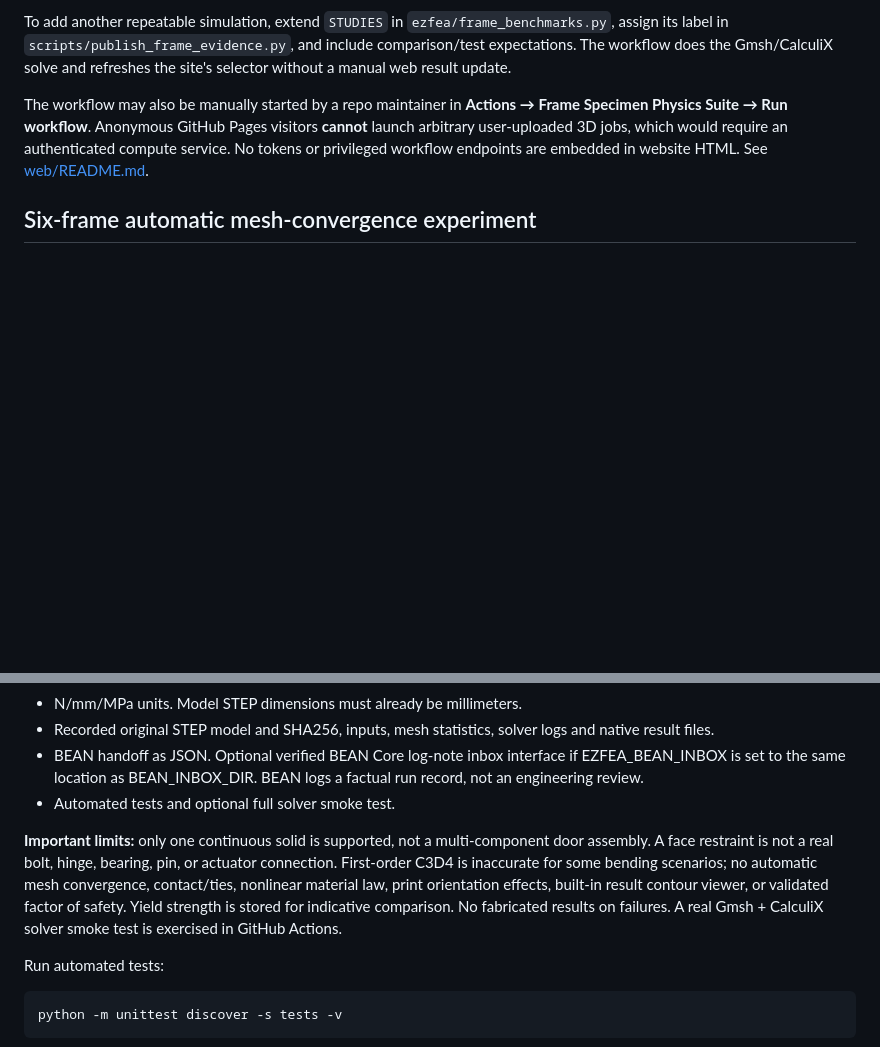
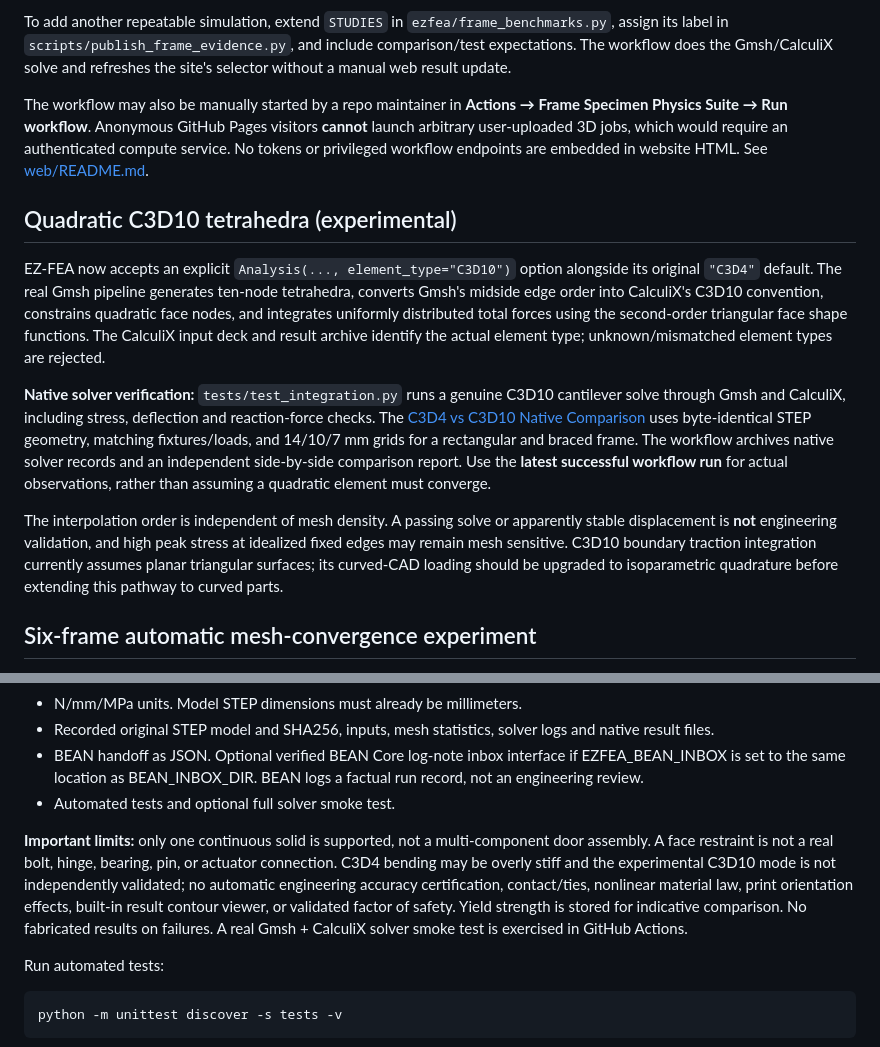
Before and after one commit to danieloculus0-bot/EZ-FEA, a Markdown page: README.md, 2 parts joined by grey strips. Drawn GitHub-style; blank space fills up the shorter version.

Commit message:
Document C3D10 native quadratic support, comparison workflow and limitations

```diff
--- a/README.md
+++ b/README.md
@@ -45,6 +45,14 @@ To add another repeatable simulation, extend `STUDIES` in `ezfea/frame_benchmark
 
 The workflow may also be manually started by a repo maintainer in **Actions → Frame Specimen Physics Suite → Run workflow**. Anonymous GitHub Pages visitors **cannot** launch arbitrary user-uploaded 3D jobs, which would require an authenticated compute service. No tokens or privileged workflow endpoints are embedded in website HTML. See [web/README.md](web/README.md).
 
+## Quadratic C3D10 tetrahedra (experimental)
+
+EZ-FEA now accepts an explicit `Analysis(..., element_type="C3D10")` option alongside its original `"C3D4"` default. The real Gmsh pipeline generates ten-node tetrahedra, converts Gmsh's midside edge order into CalculiX's C3D10 convention, constrains quadratic face nodes, and integrates uniformly distributed total forces using the second-order triangular face shape functions. The CalculiX input deck and result archive identify the actual element type; unknown/mismatched element types are rejected.
+
+**Native solver verification:** `tests/test_integration.py` runs a genuine C3D10 cantilever solve through Gmsh and CalculiX, including stress, deflection and reaction-force checks. The [C3D4 vs C3D10 Native Comparison](https://github.com/danieloculus0-bot/EZ-FEA/actions/workflows/element-order-comparison.yml) uses byte-identical STEP geometry, matching fixtures/loads, and 14/10/7 mm grids for a rectangular and braced frame. The workflow archives native solver records and an independent side-by-side comparison report. Use the **latest successful workflow run** for actual observations, rather than assuming a quadratic element must converge.
+
+The interpolation order is independent of mesh density. A passing solve or apparently stable displacement is **not** engineering validation, and high peak stress at idealized fixed edges may remain mesh sensitive. C3D10 boundary traction integration currently assumes planar triangular surfaces; its curved-CAD loading should be upgraded to isoparametric quadrature before extending this pathway to curved parts.
+
 ## Six-frame automatic mesh-convergence experiment
 
 [**Real 3D Frame Mesh Convergence — GitHub Actions**](https://github.com/danieloculus0-bot/EZ-FEA/actions/workflows/frame-convergence.yml) runs **18 genuine Gmsh + CalculiX analyses**: all six repeatable frame load cases at **14, 10, and 7 mm** requested tetrahedral mesh sizes. Geometry, support faces, load vectors and nominal material are held constant within each three-grid series.
@@ -89,7 +97,7 @@ Click Demo beam for a 100 x 10 x 10 mm cantilever with automatically selected en
 - BEAN handoff as JSON. Optional verified BEAN Core log-note inbox interface if EZFEA_BEAN_INBOX is set to the same location as BEAN_INBOX_DIR. BEAN logs a factual run record, not an engineering review.
 - Automated tests and optional full solver smoke test.
 
-**Important limits:** only one continuous solid is supported, not a multi-component door assembly. A face restraint is not a real bolt, hinge, bearing, pin, or actuator connection. First-order C3D4 is inaccurate for some bending scenarios; no automatic mesh convergence, contact/ties, nonlinear material law, print orientation effects, built-in result contour viewer, or validated factor of safety. Yield strength is stored for indicative comparison. No fabricated results on failures. A real Gmsh + CalculiX solver smoke test is exercised in GitHub Actions.
+**Important limits:** only one continuous solid is supported, not a multi-component door assembly. A face restraint is not a real bolt, hinge, bearing, pin, or actuator connection. C3D4 bending may be overly stiff and the experimental C3D10 mode is not independently validated; no automatic engineering accuracy certification, contact/ties, nonlinear material law, print orientation effects, built-in result contour viewer, or validated factor of safety. Yield strength is stored for indicative comparison. No fabricated results on failures. A real Gmsh + CalculiX solver smoke test is exercised in GitHub Actions.
 
 Run automated tests:
 
```
